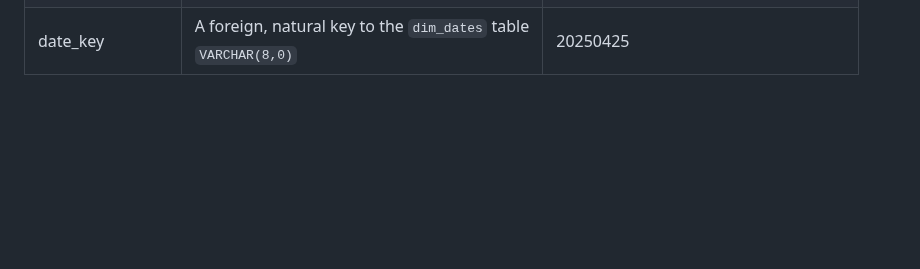
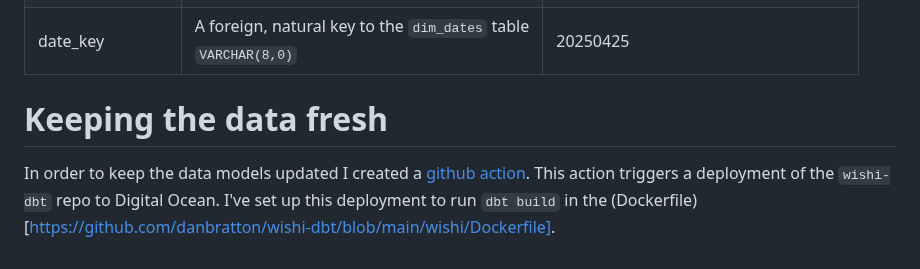
Before and after one commit to danbratton/wishi-dbt, a Markdown page: wishi/WALKTHROUGH.md, the part around the change. Rendered like a GitHub page; blank space fills up the shorter version.

Commit message:
updating walkthrough to describe how to keep the data fresh.

```diff
--- a/wishi/WALKTHROUGH.md
+++ b/wishi/WALKTHROUGH.md
@@ -72,3 +72,6 @@ The fact is a single user action. Some of the actions tracked are:
 | list_item_key     | Foreign key to the `dim_items` table <br> `NUMBER(10,0)`<br>Nullable | 766 |
 | event_timestamp   | The timezoned timestamp of the event<br>`DATETIME`<br>NOT Nullable  | 2025-04-25 13:03:47.752 -0400|
 | date_key          | A foreign, natural key to the `dim_dates` table<br> `VARCHAR(8,0)`|20250425 |
+
+# Keeping the data fresh
+In order to keep the data models updated I created a [github action](https://github.com/danbratton/wishi-dbt/blob/main/.github/workflows/dbt-build-schedule.yml). This action triggers a deployment of the `wishi-dbt` repo to Digital Ocean. I've set up this deployment to run `dbt build` in the (Dockerfile)[https://github.com/danbratton/wishi-dbt/blob/main/wishi/Dockerfile].
```
